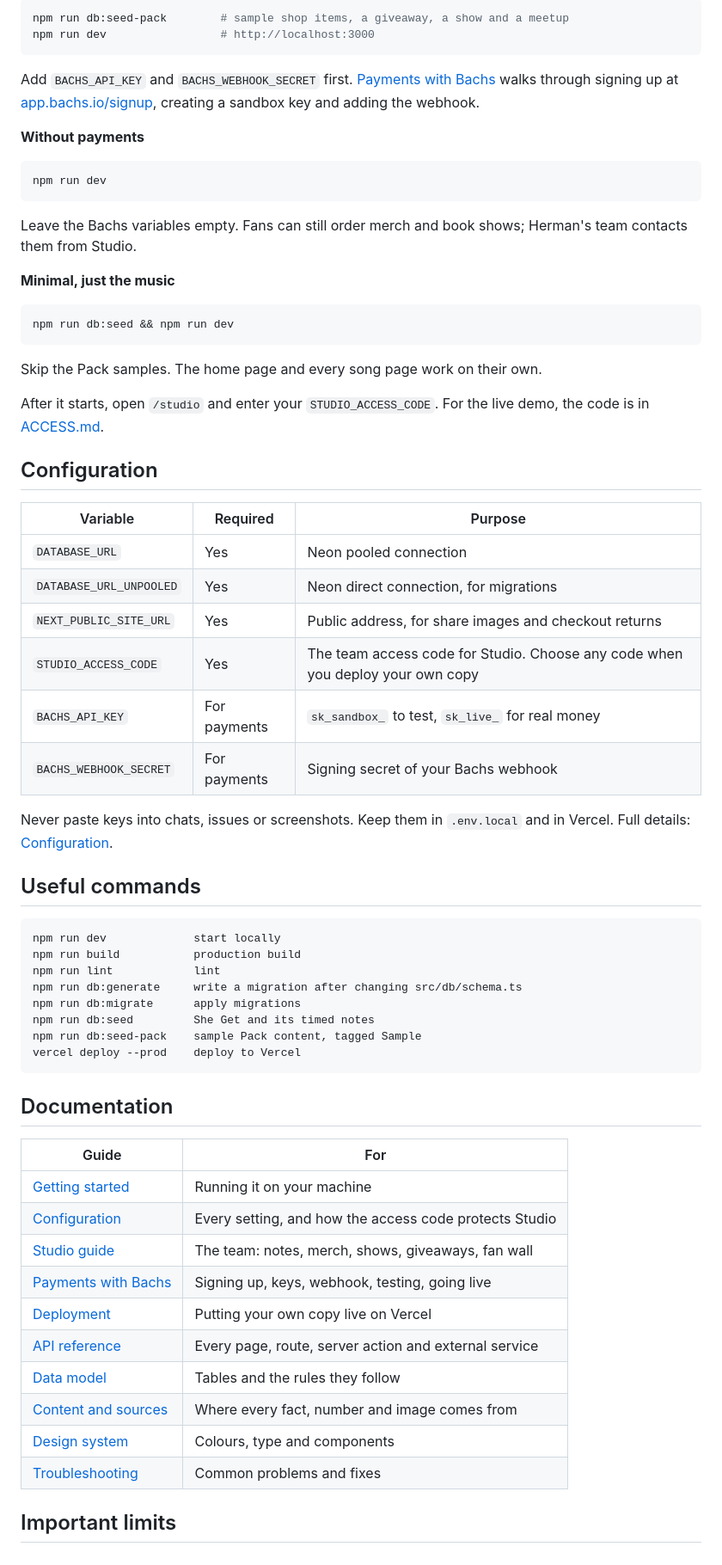
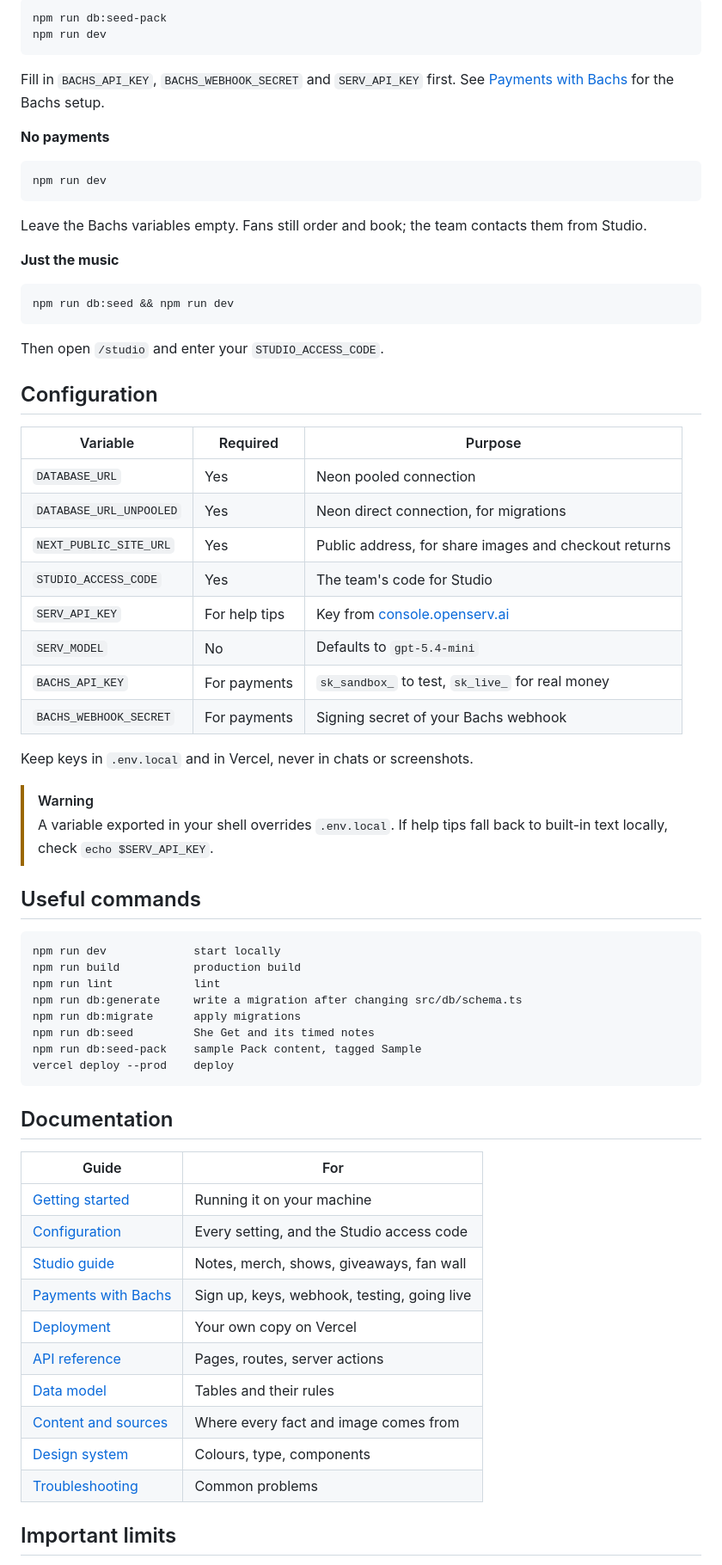
Before and after one commit to fozagtx/herman-planet, a Markdown page: README.md, the part around one of its changes. Shown at 86% size. Drawn GitHub-style.

````diff
--- a/README.md
+++ b/README.md
@@ -83,28 +80,26 @@ npm run db:seed
 
 ```bash
-npm run db:seed-pack        # sample shop items, a giveaway, a show and a meetup
-npm run dev                 # http://localhost:3000
+npm run db:seed-pack
+npm run dev
 ```
 
-Add `BACHS_API_KEY` and `BACHS_WEBHOOK_SECRET` first. [Payments with Bachs](docs/payments-bachs.md) walks through signing up at [app.bachs.io/signup](https://app.bachs.io/signup), creating a sandbox key and adding the webhook.
+Fill in `BACHS_API_KEY`, `BACHS_WEBHOOK_SECRET` and `SERV_API_KEY` first. See [Payments with Bachs](docs/payments-bachs.md) for the Bachs setup.
 
-**Without payments**
+**No payments**
 
 ```bash
 npm run dev
 ```
 
-Leave the Bachs variables empty. Fans can still order merch and book shows; Herman's team contacts them from Studio.
+Leave the Bachs variables empty. Fans still order and book; the team contacts them from Studio.
 
-**Minimal, just the music**
+**Just the music**
 
 ```bash
 npm run db:seed && npm run dev
 ```
 
-Skip the Pack samples. The home page and every song page work on their own.
-
-After it starts, open `/studio` and enter your `STUDIO_ACCESS_CODE`. For the live demo, the code is in [ACCESS.md](ACCESS.md).
+Then open `/studio` and enter your `STUDIO_ACCESS_CODE`.
 
 ## Configuration
 
@@ -113,11 +108,16 @@ After it starts, open `/studio` and enter your `STUDIO_ACCESS_CODE`. For the liv
 | `DATABASE_URL` | Yes | Neon pooled connection |
 | `DATABASE_URL_UNPOOLED` | Yes | Neon direct connection, for migrations |
 | `NEXT_PUBLIC_SITE_URL` | Yes | Public address, for share images and checkout returns |
-| `STUDIO_ACCESS_CODE` | Yes | The team access code for Studio. Choose any code when you deploy your own copy |
+| `STUDIO_ACCESS_CODE` | Yes | The team's code for Studio |
+| `SERV_API_KEY` | For help tips | Key from [console.openserv.ai](https://console.openserv.ai) |
+| `SERV_MODEL` | No | Defaults to `gpt-5.4-mini` |
 | `BACHS_API_KEY` | For payments | `sk_sandbox_` to test, `sk_live_` for real money |
 | `BACHS_WEBHOOK_SECRET` | For payments | Signing secret of your Bachs webhook |
 
-Never paste keys into chats, issues or screenshots. Keep them in `.env.local` and in Vercel. Full details: [Configuration](docs/configuration.md).
+Keep keys in `.env.local` and in Vercel, never in chats or screenshots.
+
+> [!WARNING]
+> A variable exported in your shell overrides `.env.local`. If help tips fall back to built-in text locally, check `echo $SERV_API_KEY`.
 
 ## Useful commands
 
@@ -129,7 +129,7 @@ npm run db:generate     write a migration after changing src/db/schema.ts
 npm run db:migrate      apply migrations
 npm run db:seed         She Get and its timed notes
 npm run db:seed-pack    sample Pack content, tagged Sample
-vercel deploy --prod    deploy to Vercel
+vercel deploy --prod    deploy
 ```
 
 ## Documentation
@@ -137,15 +137,15 @@ vercel deploy --prod    deploy to Vercel
 | Guide | For |
 |---|---|
 | [Getting started](docs/getting-started.md) | Running it on your machine |
-| [Configuration](docs/configuration.md) | Every setting, and how the access code protects Studio |
-| [Studio guide](docs/studio-guide.md) | The team: notes, merch, shows, giveaways, fan wall |
-| [Payments with Bachs](docs/payments-bachs.md) | Signing up, keys, webhook, testing, going live |
-| [Deployment](docs/deployment.md) | Putting your own copy live on Vercel |
-| [API reference](docs/api-reference.md) | Every page, route, server action and external service |
-| [Data model](docs/data-model.md) | Tables and the rules they follow |
-| [Content and sources](docs/content-and-sources.md) | Where every fact, number and image comes from |
-| [Design system](docs/design-system.md) | Colours, type and components |
-| [Troubleshooting](docs/troubleshooting.md) | Common problems and fixes |
+| [Configuration](docs/configuration.md) | Every setting, and the Studio access code |
+| [Studio guide](docs/studio-guide.md) | Notes, merch, shows, giveaways, fan wall |
+| [Payments with Bachs](docs/payments-bachs.md) | Sign up, keys, webhook, testing, going live |
+| [Deployment](docs/deployment.md) | Your own copy on Vercel |
+| [API reference](docs/api-reference.md) | Pages, routes, server actions |
+| [Data model](docs/data-model.md) | Tables and their rules |
+| [Content and sources](docs/content-and-sources.md) | Where every fact and image comes from |
+| [Design system](docs/design-system.md) | Colours, type, components |
+| [Troubleshooting](docs/troubleshooting.md) | Common problems |
 
 ## Important limits
 
````
Also changed, not shown: other parts of README.md (+48 -63 lines), docs/img/help-tip.jpg (added), docs/img/home-page.jpg (added), docs/img/pack-hero.jpg (added), 16 other files.
